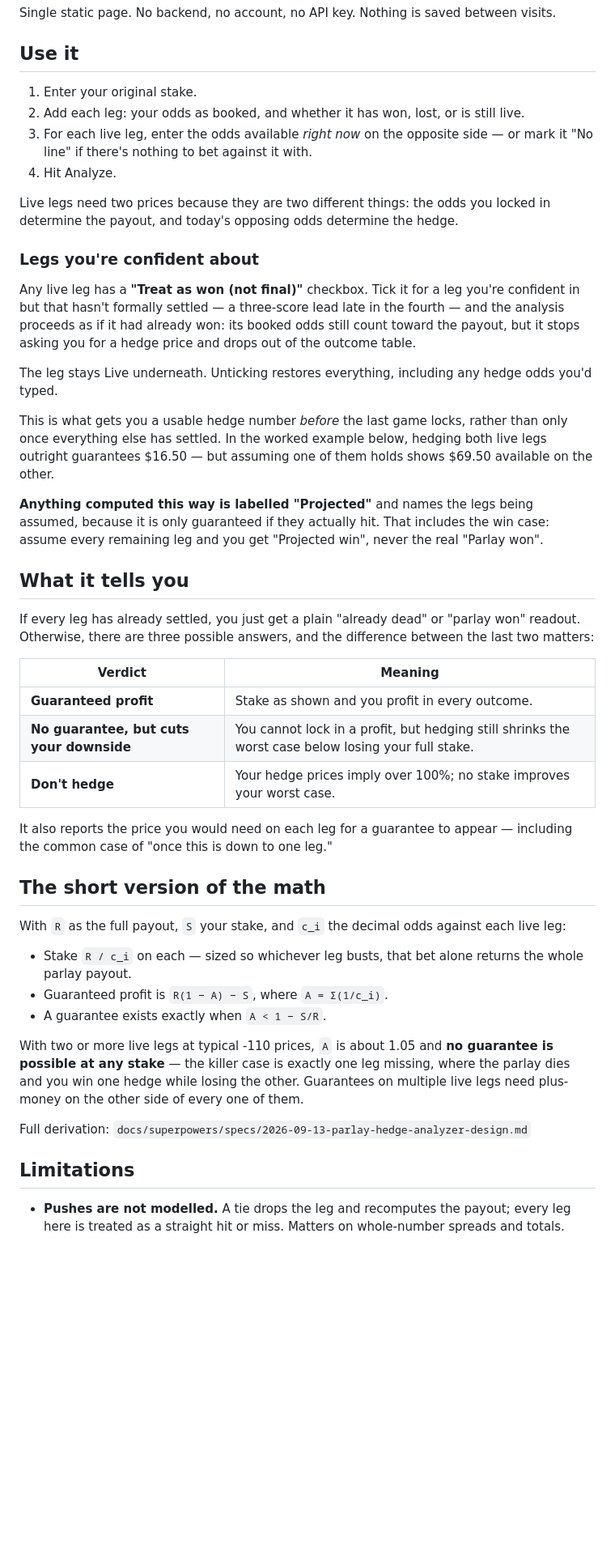
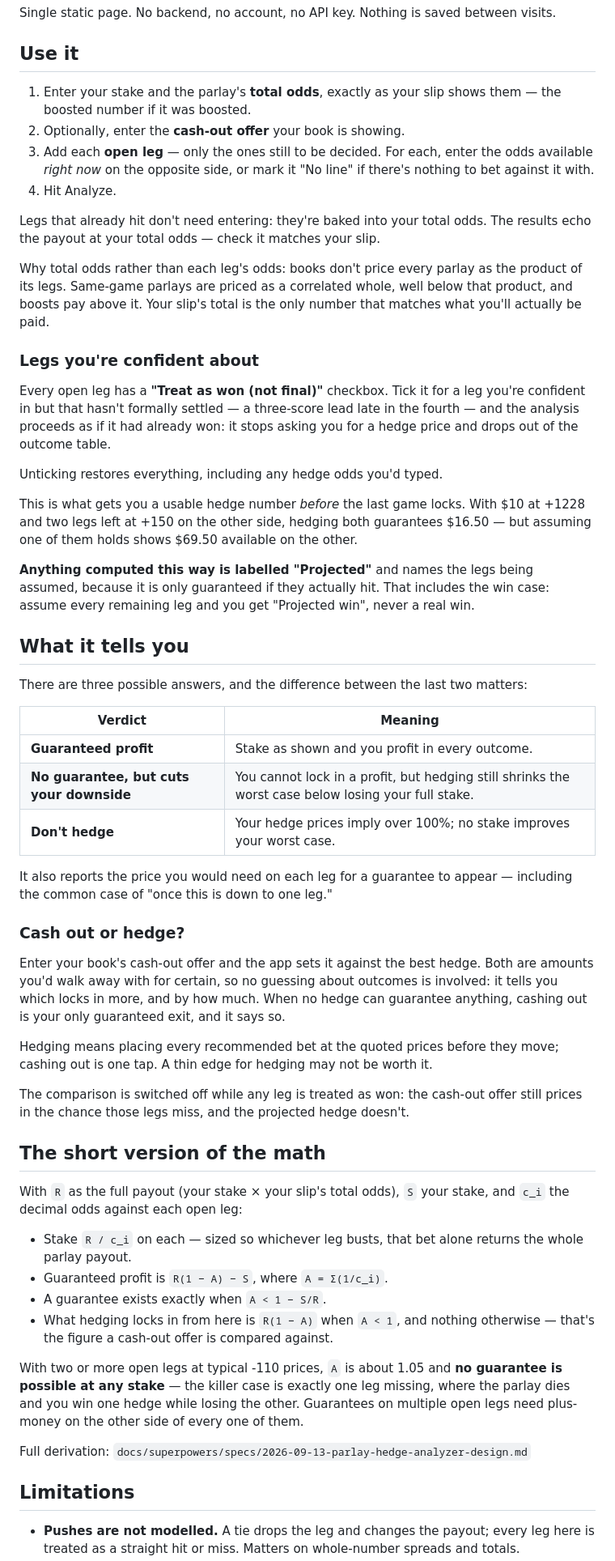
Before and after one commit to bkamisar/Hedgemaster, a Markdown page: README.md, the part around one of its changes. Shown at 81% size. GitHub-like rendering; blank space fills up the shorter version.

Commit message:
Document total-odds entry and the cash-out comparison
Co-Authored-By: Claude Haiku 5.5 <noreply@anthropic.com>

```diff
--- a/README.md
+++ b/README.md
@@ -8,42 +8,45 @@ between visits.
 
 ## Use it
 
-1. Enter your original stake.
-2. Add each leg: your odds as booked, and whether it has won, lost, or is
-   still live.
-3. For each live leg, enter the odds available *right now* on the opposite
-   side — or mark it "No line" if there's nothing to bet against it with.
+1. Enter your stake and the parlay's **total odds**, exactly as your slip shows
+   them — the boosted number if it was boosted.
+2. Optionally, enter the **cash-out offer** your book is showing.
+3. Add each **open leg** — only the ones still to be decided. For each, enter
+   the odds available *right now* on the opposite side, or mark it "No line"
+   if there's nothing to bet against it with.
 4. Hit Analyze.
 
-Live legs need two prices because they are two different things: the odds you
-locked in determine the payout, and today's opposing odds determine the hedge.
+Legs that already hit don't need entering: they're baked into your total odds.
+The results echo the payout at your total odds — check it matches your slip.
+
+Why total odds rather than each leg's odds: books don't price every parlay as
+the product of its legs. Same-game parlays are priced as a correlated whole,
+well below that product, and boosts pay above it. Your slip's total is the only
+number that matches what you'll actually be paid.
 
 ### Legs you're confident about
 
-Any live leg has a **"Treat as won (not final)"** checkbox. Tick it for a leg
+Every open leg has a **"Treat as won (not final)"** checkbox. Tick it for a leg
 you're confident in but that hasn't formally settled — a three-score lead late
-in the fourth — and the analysis proceeds as if it had already won: its booked
-odds still count toward the payout, but it stops asking you for a hedge price
-and drops out of the outcome table.
+in the fourth — and the analysis proceeds as if it had already won: it stops
+asking you for a hedge price and drops out of the outcome table.
 
-The leg stays Live underneath. Unticking restores everything, including any
-hedge odds you'd typed.
+Unticking restores everything, including any hedge odds you'd typed.
 
-This is what gets you a usable hedge number *before* the last game locks,
-rather than only once everything else has settled. In the worked example below,
-hedging both live legs outright guarantees $16.50 — but assuming one of them
-holds shows $69.50 available on the other.
+This is what gets you a usable hedge number *before* the last game locks. With
+$10 at +1228 and two legs left at +150 on the other side, hedging both
+guarantees $16.50 — but assuming one of them holds shows $69.50 available on
+the other.
 
 **Anything computed this way is labelled "Projected"** and names the legs being
 assumed, because it is only guaranteed if they actually hit. That includes the
-win case: assume every remaining leg and you get "Projected win", never the
-real "Parlay won".
+win case: assume every remaining leg and you get "Projected win", never a real
+win.
 
 ## What it tells you
 
-If every leg has already settled, you just get a plain "already dead" or
-"parlay won" readout. Otherwise, there are three possible answers, and the
-difference between the last two matters:
+There are three possible answers, and the difference between the last two
+matters:
 
 | Verdict | Meaning |
 |---|---|
@@ -54,26 +57,43 @@ difference between the last two matters:
 It also reports the price you would need on each leg for a guarantee to
 appear — including the common case of "once this is down to one leg."
 
+### Cash out or hedge?
+
+Enter your book's cash-out offer and the app sets it against the best hedge.
+Both are amounts you'd walk away with for certain, so no guessing about
+outcomes is involved: it tells you which locks in more, and by how much. When
+no hedge can guarantee anything, cashing out is your only guaranteed exit, and
+it says so.
+
+Hedging means placing every recommended bet at the quoted prices before they
+move; cashing out is one tap. A thin edge for hedging may not be worth it.
+
+The comparison is switched off while any leg is treated as won: the cash-out
+offer still prices in the chance those legs miss, and the projected hedge
+doesn't.
+
 ## The short version of the math
 
-With `R` as the full payout, `S` your stake, and `c_i` the decimal odds
-against each live leg:
+With `R` as the full payout (your stake × your slip's total odds), `S` your
+stake, and `c_i` the decimal odds against each open leg:
 
 - Stake `R / c_i` on each — sized so whichever leg busts, that bet alone
   returns the whole parlay payout.
 - Guaranteed profit is `R(1 − A) − S`, where `A = Σ(1/c_i)`.
 - A guarantee exists exactly when `A < 1 − S/R`.
+- What hedging locks in from here is `R(1 − A)` when `A < 1`, and nothing
+  otherwise — that's the figure a cash-out offer is compared against.
 
-With two or more live legs at typical -110 prices, `A` is about 1.05 and **no
+With two or more open legs at typical -110 prices, `A` is about 1.05 and **no
 guarantee is possible at any stake** — the killer case is exactly one leg
 missing, where the parlay dies and you win one hedge while losing the other.
-Guarantees on multiple live legs need plus-money on the other side of every one
+Guarantees on multiple open legs need plus-money on the other side of every one
 of them.
 
 Full derivation: `docs/superpowers/specs/2026-09-13-parlay-hedge-analyzer-design.md`
 
 ## Limitations
 
-- **Pushes are not modelled.** A tie drops the leg and recomputes the payout;
+- **Pushes are not modelled.** A tie drops the leg and changes the payout;
   every leg here is treated as a straight hit or miss. Matters on whole-number
   spreads and totals.
```
Also changed, not shown: other parts of README.md (+3 -2 lines).
